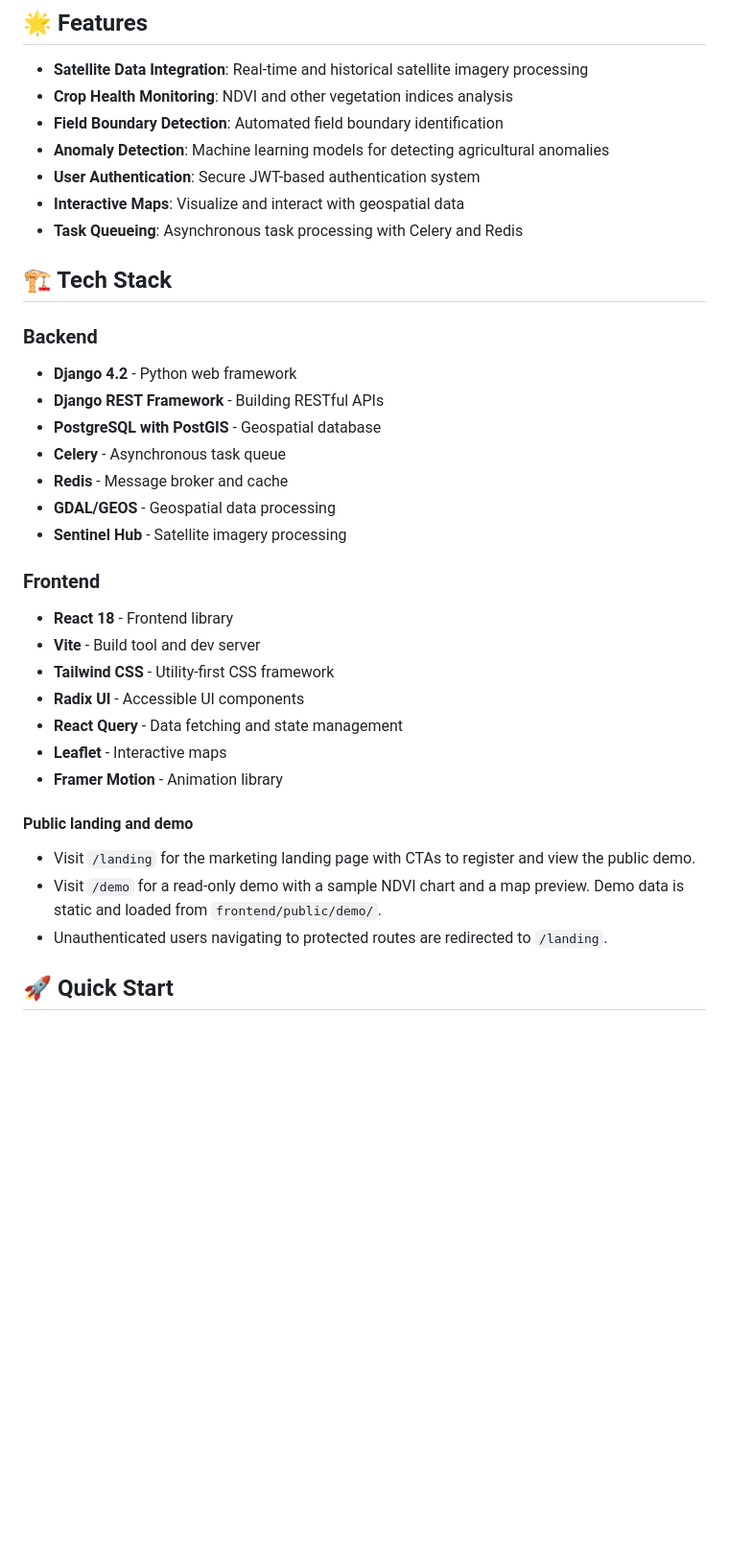
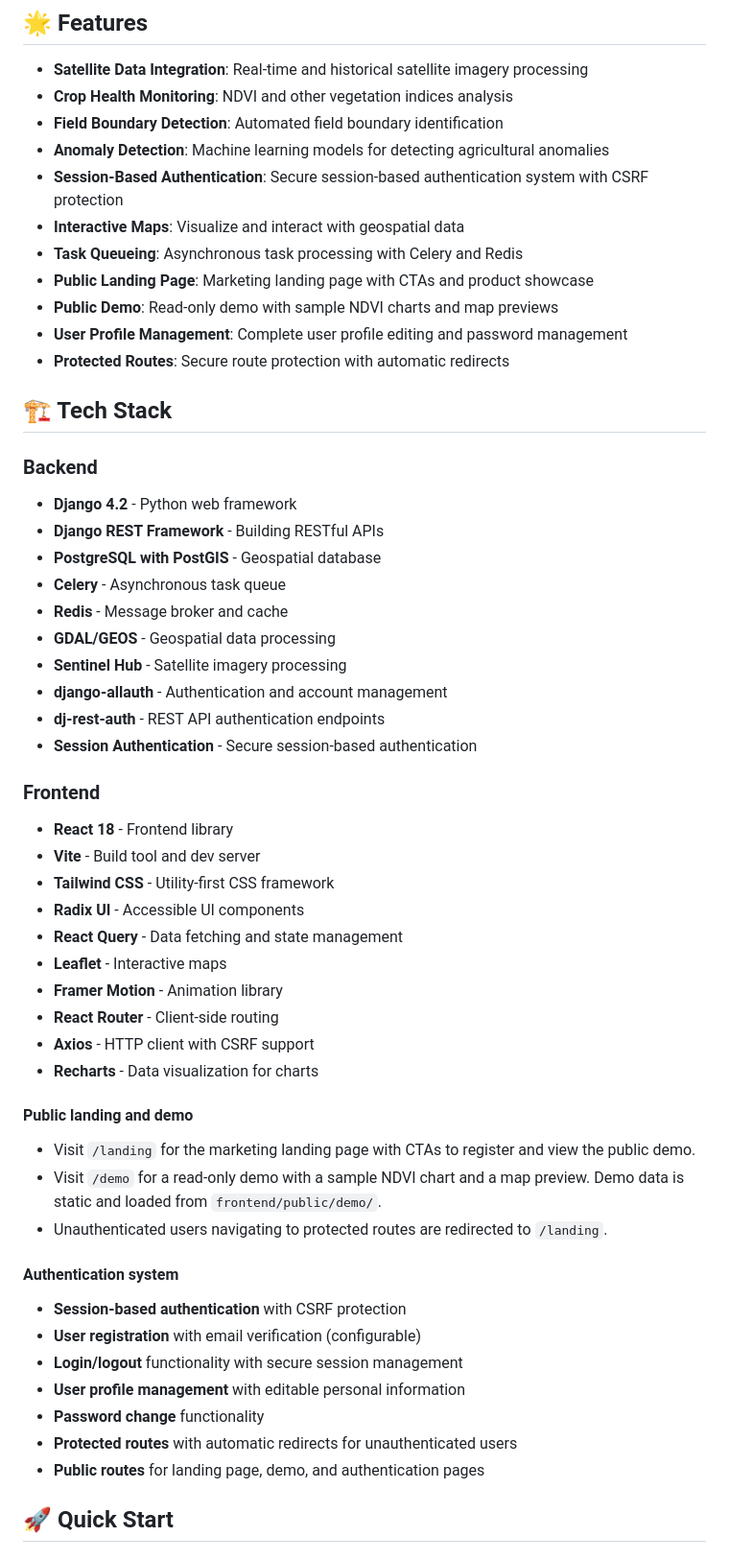
Before and after one commit to monsieurpapa/AgriSight, a Markdown page: README.md, the part around one of its changes. Shown at 96% size. Drawn GitHub-style; blank space fills up the shorter version.

```diff
--- a/README.md
+++ b/README.md
@@ -21,9 +21,13 @@ AgriSight is a comprehensive agricultural monitoring and analysis platform that
 - **Crop Health Monitoring**: NDVI and other vegetation indices analysis
 - **Field Boundary Detection**: Automated field boundary identification
 - **Anomaly Detection**: Machine learning models for detecting agricultural anomalies
-- **User Authentication**: Secure JWT-based authentication system
+- **Session-Based Authentication**: Secure session-based authentication system with CSRF protection
 - **Interactive Maps**: Visualize and interact with geospatial data
 - **Task Queueing**: Asynchronous task processing with Celery and Redis
+- **Public Landing Page**: Marketing landing page with CTAs and product showcase
+- **Public Demo**: Read-only demo with sample NDVI charts and map previews
+- **User Profile Management**: Complete user profile editing and password management
+- **Protected Routes**: Secure route protection with automatic redirects
 
 ## 🏗️ Tech Stack
 
@@ -35,6 +39,9 @@ AgriSight is a comprehensive agricultural monitoring and analysis platform that
 - **Redis** - Message broker and cache
 - **GDAL/GEOS** - Geospatial data processing
 - **Sentinel Hub** - Satellite imagery processing
+- **django-allauth** - Authentication and account management
+- **dj-rest-auth** - REST API authentication endpoints
+- **Session Authentication** - Secure session-based authentication
 
 ### Frontend
 - **React 18** - Frontend library
@@ -44,12 +51,25 @@ AgriSight is a comprehensive agricultural monitoring and analysis platform that
 - **React Query** - Data fetching and state management
 - **Leaflet** - Interactive maps
 - **Framer Motion** - Animation library
+- **React Router** - Client-side routing
+- **Axios** - HTTP client with CSRF support
+- **Recharts** - Data visualization for charts
 
 #### Public landing and demo
 
 - Visit `/landing` for the marketing landing page with CTAs to register and view the public demo.
 - Visit `/demo` for a read-only demo with a sample NDVI chart and a map preview. Demo data is static and loaded from `frontend/public/demo/`.
 - Unauthenticated users navigating to protected routes are redirected to `/landing`.
+
+#### Authentication system
+
+- **Session-based authentication** with CSRF protection
+- **User registration** with email verification (configurable)
+- **Login/logout** functionality with secure session management
+- **User profile management** with editable personal information
+- **Password change** functionality
+- **Protected routes** with automatic redirects for unauthenticated users
+- **Public routes** for landing page, demo, and authentication pages
 
 ## 🚀 Quick Start
 
```
Also changed, not shown: other parts of README.md (+51 -2 lines).
